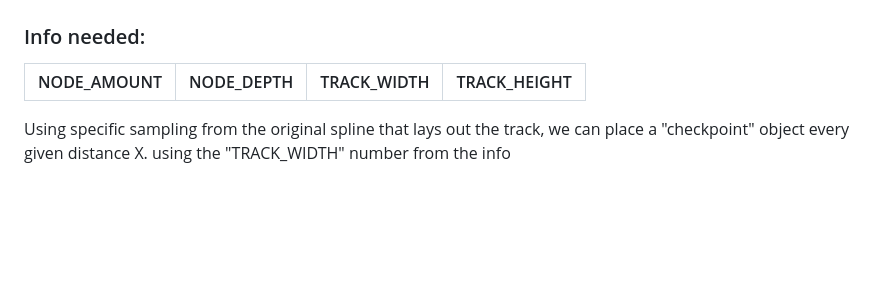
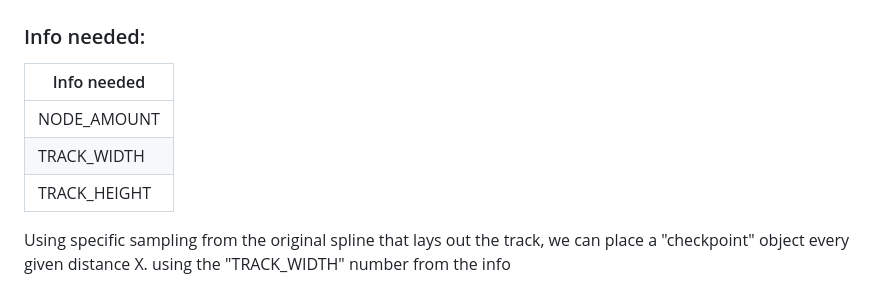
Before and after one commit to kennethvedder/rambling, a Markdown page: index.md, the part around the change. Rendered like a GitHub page; blank space fills up the shorter version.

```diff
--- a/index.md
+++ b/index.md
@@ -43,8 +43,10 @@ Although the Saturn has several well-regarded games, including Nights into Dream
 
 ### Info needed:
 
-|NODE_AMOUNT|NODE_DEPTH|TRACK_WIDTH|TRACK_HEIGHT|
-|-|-|-|-|
-
+| Info needed |
+|--|
+| NODE_AMOUNT |
+| TRACK_WIDTH |
+| TRACK_HEIGHT |
 
 Using specific sampling from the original spline that lays out the track, we can place a "checkpoint" object every given distance X. using the "TRACK_WIDTH" number from the info
```
